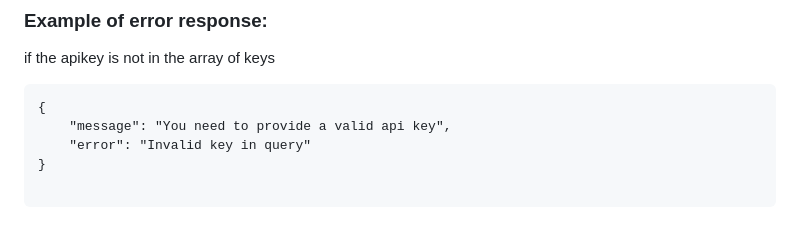
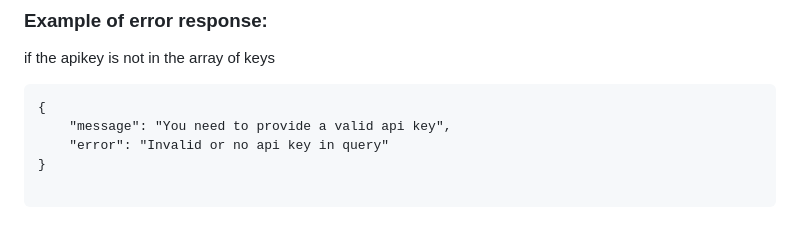
Before and after one commit to xxrobone/jolintalt, a Markdown page: README.md, the part around the change. Drawn GitHub-style.

````diff
--- a/README.md
+++ b/README.md
@@ -271,7 +271,7 @@ if the apikey is not in the array of keys
 ```
 {
     "message": "You need to provide a valid api key",
-    "error": "Invalid key in query"
+    "error": "Invalid or no api key in query"
 }
 
 ```
````
